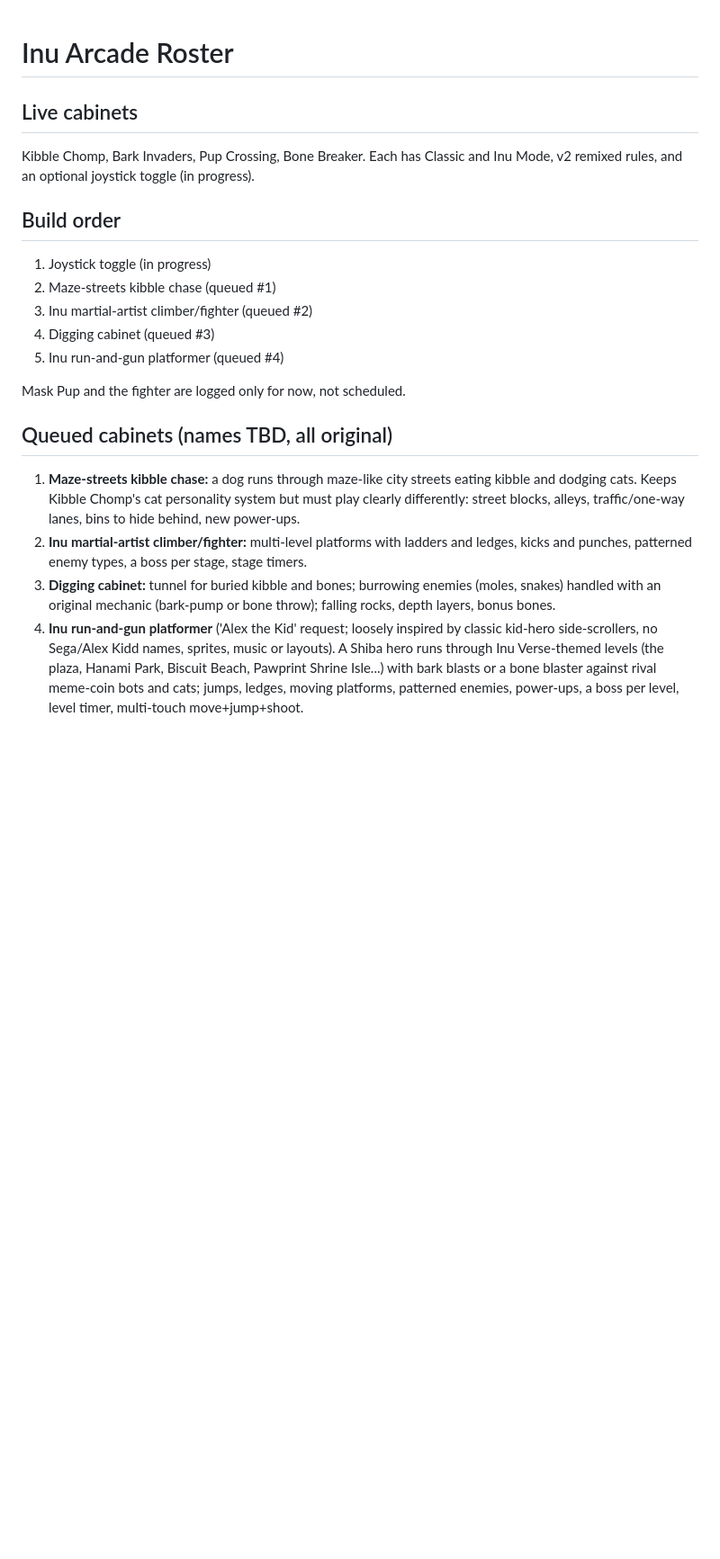
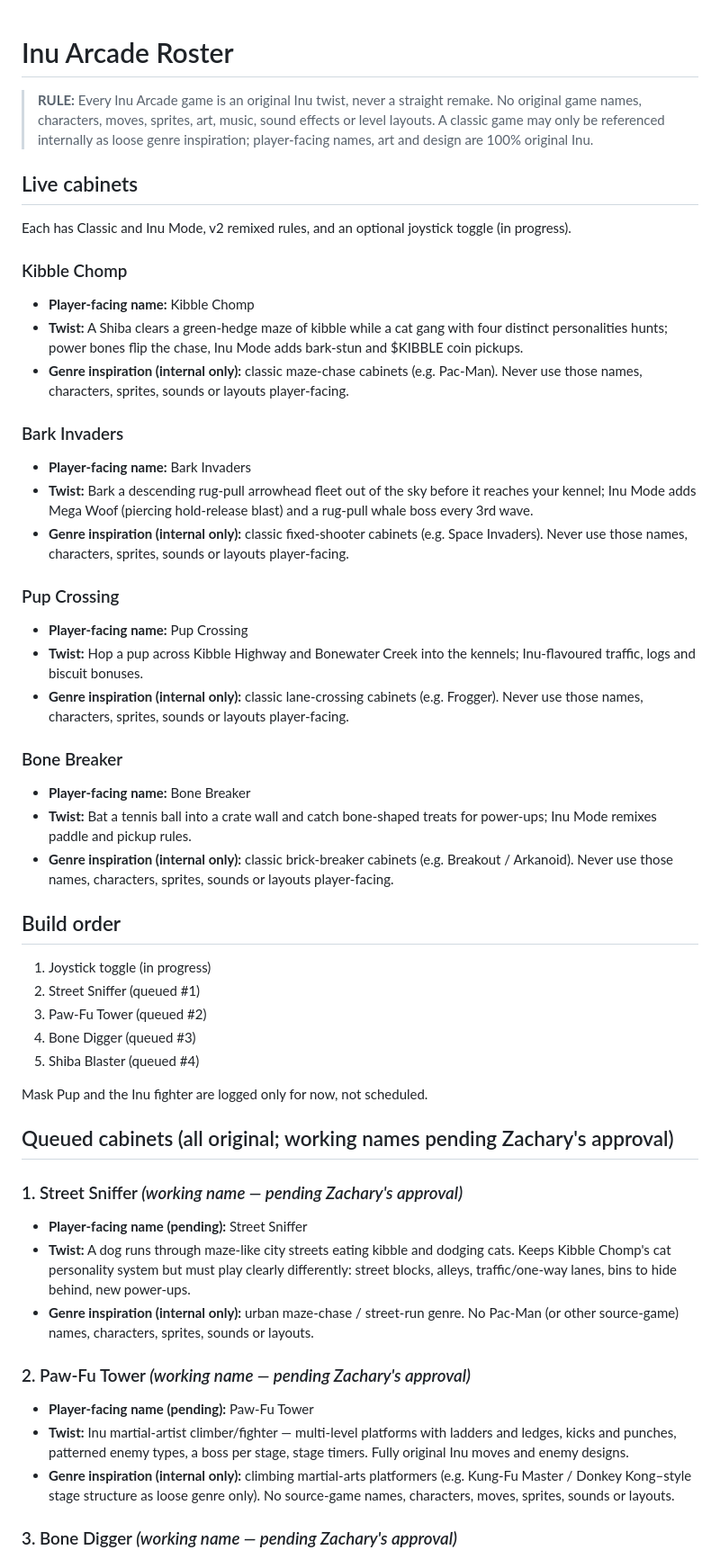
Before and after one commit to Nagesy7/inu-arcade, a Markdown page: docs/ROSTER.md, the part around one of its changes. Shown at 90% size. Rendered like a GitHub page; blank space fills up the shorter version.

Commit message:
Update docs/ROSTER.md: standing originality RULE, twists, working names
Add the verbatim originality RULE at the top; document each live and
queued cabinet with player-facing Inu name, twist, and internal-only
genre inspiration; assign pending working names Street Sniffer, Paw-Fu
Tower, Bone Digger, Shiba Blaster.

```diff
--- a/docs/ROSTER.md
+++ b/docs/ROSTER.md
@@ -1,22 +1,58 @@
 # Inu Arcade Roster
+
+> **RULE:** Every Inu Arcade game is an original Inu twist, never a straight remake. No original game names, characters, moves, sprites, art, music, sound effects or level layouts. A classic game may only be referenced internally as loose genre inspiration; player-facing names, art and design are 100% original Inu.
 
 ## Live cabinets
 
-Kibble Chomp, Bark Invaders, Pup Crossing, Bone Breaker. Each has Classic and Inu Mode, v2 remixed rules, and an optional joystick toggle (in progress).
+Each has Classic and Inu Mode, v2 remixed rules, and an optional joystick toggle (in progress).
+
+### Kibble Chomp
+
+- **Player-facing name:** Kibble Chomp
+- **Twist:** A Shiba clears a green-hedge maze of kibble while a cat gang with four distinct personalities hunts; power bones flip the chase, Inu Mode adds bark-stun and $KIBBLE coin pickups.
+- **Genre inspiration (internal only):** classic maze-chase cabinets (e.g. Pac-Man). Never use those names, characters, sprites, sounds or layouts player-facing.
+
+### Bark Invaders
+
+- **Player-facing name:** Bark Invaders
+- **Twist:** Bark a descending rug-pull arrowhead fleet out of the sky before it reaches your kennel; Inu Mode adds Mega Woof (piercing hold-release blast) and a rug-pull whale boss every 3rd wave.
+- **Genre inspiration (internal only):** classic fixed-shooter cabinets (e.g. Space Invaders). Never use those names, characters, sprites, sounds or layouts player-facing.
+
+### Pup Crossing
+
+- **Player-facing name:** Pup Crossing
+- **Twist:** Hop a pup across Kibble Highway and Bonewater Creek into the kennels; Inu-flavoured traffic, logs and biscuit bonuses.
+- **Genre inspiration (internal only):** classic lane-crossing cabinets (e.g. Frogger). Never use those names, characters, sprites, sounds or layouts player-facing.
+
+### Bone Breaker
+
+- **Player-facing name:** Bone Breaker
+- **Twist:** Bat a tennis ball into a crate wall and catch bone-shaped treats for power-ups; Inu Mode remixes paddle and pickup rules.
+- **Genre inspiration (internal only):** classic brick-breaker cabinets (e.g. Breakout / Arkanoid). Never use those names, characters, sprites, sounds or layouts player-facing.
 
 ## Build order
 
 1. Joystick toggle (in progress)
-2. Maze-streets kibble chase (queued #1)
-3. Inu martial-artist climber/fighter (queued #2)
-4. Digging cabinet (queued #3)
-5. Inu run-and-gun platformer (queued #4)
+2. Street Sniffer (queued #1)
+3. Paw-Fu Tower (queued #2)
+4. Bone Digger (queued #3)
+5. Shiba Blaster (queued #4)
 
-Mask Pup and the fighter are logged only for now, not scheduled.
+Mask Pup and the Inu fighter are logged only for now, not scheduled.
 
-## Queued cabinets (names TBD, all original)
+## Queued cabinets (all original; working names pending Zachary's approval)
 
-1. **Maze-streets kibble chase:** a dog runs through maze-like city streets eating kibble and dodging cats. Keeps Kibble Chomp's cat personality system but must play clearly differently: street blocks, alleys, traffic/one-way lanes, bins to hide behind, new power-ups.
-2. **Inu martial-artist climber/fighter:** multi-level platforms with ladders and ledges, kicks and punches, patterned enemy types, a boss per stage, stage timers.
-3. **Digging cabinet:** tunnel for buried kibble and bones; burrowing enemies (moles, snakes) handled with an original mechanic (bark-pump or bone throw); falling rocks, depth layers, bonus bones.
-4. **Inu run-and-gun platformer** ('Alex the Kid' request; loosely inspired by classic kid-hero side-scrollers, no Sega/Alex Kidd names, sprites, music or layouts). A Shiba hero runs through Inu Verse-themed levels (the plaza, Hanami Park, Biscuit Beach, Pawprint Shrine Isle...) with bark blasts or a bone blaster against rival meme-coin bots and cats; jumps, ledges, moving platforms, patterned enemies, power-ups, a boss per level, level timer, multi-touch move+jump+shoot.
+### 1. Street Sniffer *(working name — pending Zachary's approval)*
+
+- **Player-facing name (pending):** Street Sniffer
+- **Twist:** A dog runs through maze-like city streets eating kibble and dodging cats. Keeps Kibble Chomp's cat personality system but must play clearly differently: street blocks, alleys, traffic/one-way lanes, bins to hide behind, new power-ups.
+- **Genre inspiration (internal only):** urban maze-chase / street-run genre. No Pac-Man (or other source-game) names, characters, sprites, sounds or layouts.
+
+### 2. Paw-Fu Tower *(working name — pending Zachary's approval)*
+
+- **Player-facing name (pending):** Paw-Fu Tower
+- **Twist:** Inu martial-artist climber/fighter — multi-level platforms with ladders and ledges, kicks and punches, patterned enemy types, a boss per stage, stage timers. Fully original Inu moves and enemy designs.
+- **Genre inspiration (internal only):** climbing martial-arts platformers (e.g. Kung-Fu Master / Donkey Kong–style stage structure as loose genre only). No source-game names, characters, moves, sprites, sounds or layouts.
+
+### 3. Bone Digger *(working name — pending Zachary's approval)*
+
```
Also changed, not shown: other parts of docs/ROSTER.md (+16 -3 lines).
